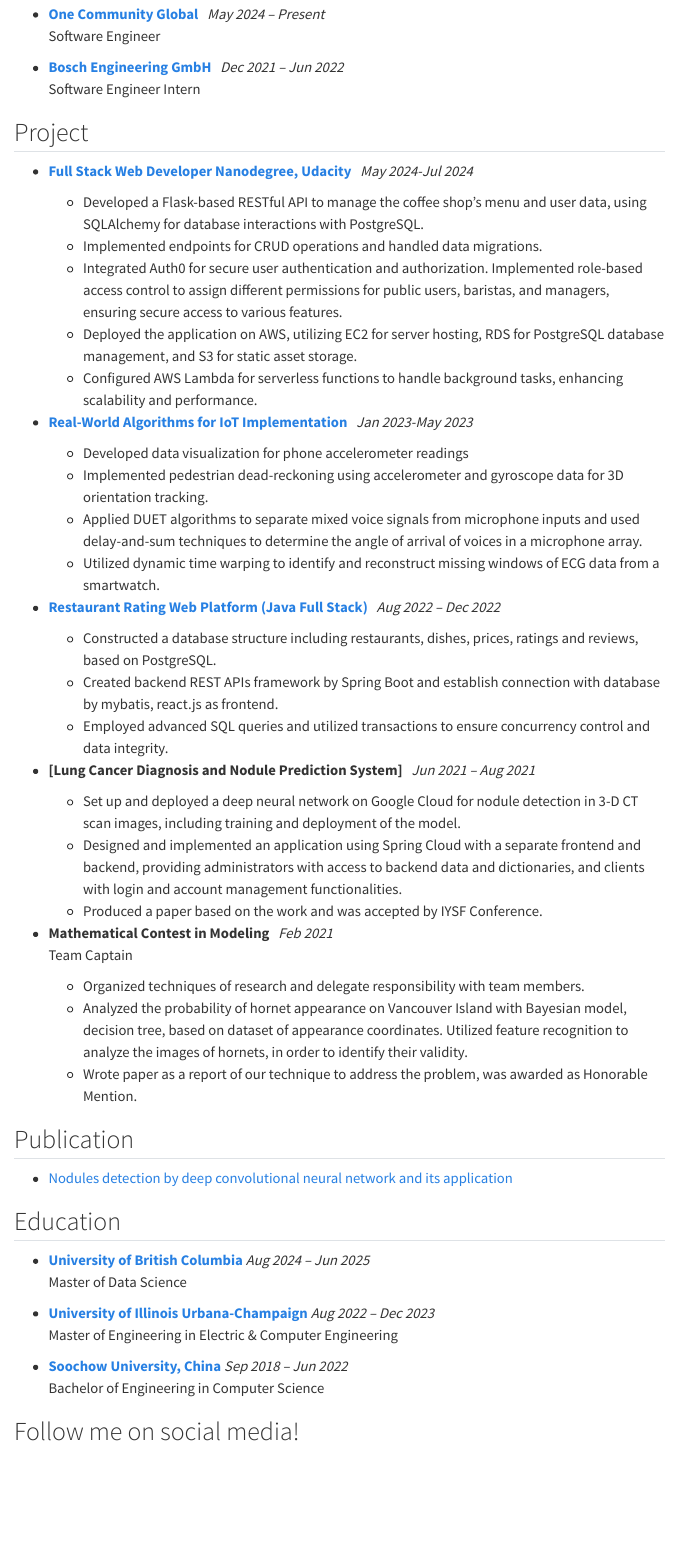
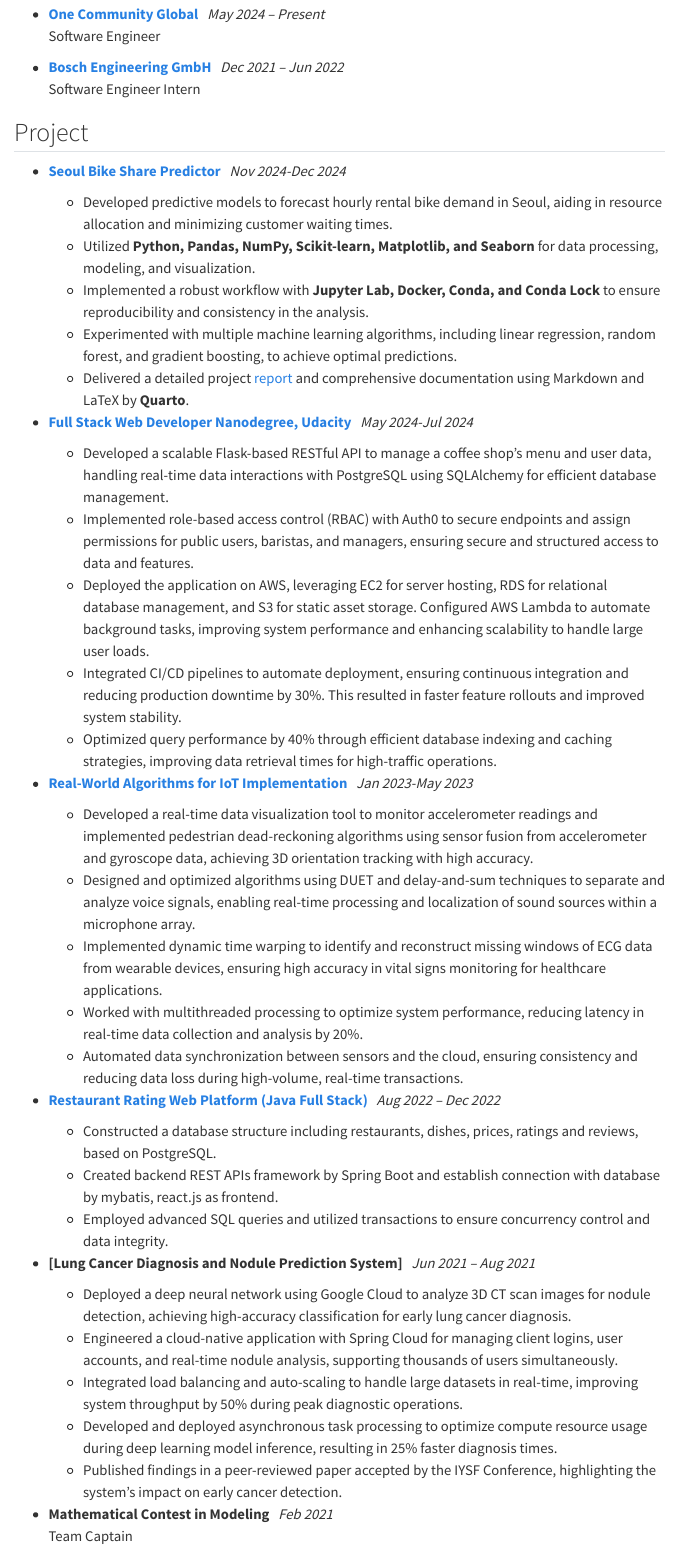
Before and after one commit to jinxyou/jinxyou.github.io, a Quarto document (index.qmd): the page in a window 1100 px wide, from 540 px down. Rendered offline with R 4.5, knitr and Pandoc in place of Quarto, with nearby package versions; menus at the side of the page are left out; badge pictures from the web are left out.

Commit message:
Update index.qmd

```diff
--- a/index.qmd
+++ b/index.qmd
@@ -23,21 +23,31 @@
 
 ## Project
 
+- **[Seoul Bike Share Predictor](https://github.com/UBC-MDS/DSCI522-2425-28-rental-bike-prediction)** &nbsp; *Nov 2024-Dec 2024*
+    - Developed predictive models to forecast hourly rental bike demand in Seoul, aiding in resource allocation and minimizing customer waiting times.
+    - Utilized **Python, Pandas, NumPy, Scikit-learn, Matplotlib, and Seaborn** for data processing, modeling, and visualization.
+    - Implemented a robust workflow with **Jupyter Lab, Docker, Conda, and Conda Lock** to ensure reproducibility and consistency in the analysis.
+    - Experimented with multiple machine learning algorithms, including linear regression, random forest, and gradient boosting, to achieve optimal predictions.
+    - Delivered a detailed project [report](https://ubc-mds.github.io/DSCI522-2425-28-rental-bike-prediction/report/rental_bike_prediction.html) and comprehensive documentation using Markdown and LaTeX by **Quarto**.
+
+
 
 - **[Full Stack Web Developer Nanodegree, Udacity](#)** &nbsp; *May 2024-Jul 2024*
 
-    - Developed a Flask-based RESTful API to manage the coffee shop's menu and user data, using SQLAlchemy for database interactions with PostgreSQL.
-    - Implemented endpoints for CRUD operations and handled data migrations.
-    - Integrated Auth0 for secure user authentication and authorization. Implemented role-based access control to assign different permissions for public users, baristas, and managers, ensuring secure access to various features.
-    - Deployed the application on AWS, utilizing EC2 for server hosting, RDS for PostgreSQL database management, and S3 for static asset storage.
-    - Configured AWS Lambda for serverless functions to handle background tasks, enhancing scalability and performance.
+    - Developed a scalable Flask-based RESTful API to manage a coffee shop’s menu and user data, handling real-time data interactions with PostgreSQL using SQLAlchemy for efficient database management.
+    - Implemented role-based access control (RBAC) with Auth0 to secure endpoints and assign permissions for public users, baristas, and managers, ensuring secure and structured access to data and features.
+    - Deployed the application on AWS, leveraging EC2 for server hosting, RDS for relational database management, and S3 for static asset storage. Configured AWS Lambda to automate background tasks, improving system performance and enhancing scalability to handle large user loads.
+    - Integrated CI/CD pipelines to automate deployment, ensuring continuous integration and reducing production downtime by 30%. This resulted in faster feature rollouts and improved system stability.
+    - Optimized query performance by 40% through efficient database indexing and caching strategies, improving data retrieval times for high-traffic operations.
+
 
 - **[Real-World Algorithms for IoT Implementation](https://github.com/jinxyou/UIUC-ECE434)** &nbsp; *Jan 2023-May 2023*
 
-    - Developed data visualization for phone accelerometer readings
-    - Implemented pedestrian dead-reckoning using accelerometer and gyroscope data for 3D orientation tracking.
-    - Applied DUET algorithms to separate mixed voice signals from microphone inputs and used delay-and-sum techniques to determine the angle of arrival of voices in a microphone array.
-    - Utilized dynamic time warping to identify and reconstruct missing windows of ECG data from a smartwatch.
+    - Developed a real-time data visualization tool to monitor accelerometer readings and implemented pedestrian dead-reckoning algorithms using sensor fusion from accelerometer and gyroscope data, achieving 3D orientation tracking with high accuracy.
+    - Designed and optimized algorithms using DUET and delay-and-sum techniques to separate and analyze voice signals, enabling real-time processing and localization of sound sources within a microphone array.
+    - Implemented dynamic time warping to identify and reconstruct missing windows of ECG data from wearable devices, ensuring high accuracy in vital signs monitoring for healthcare applications.
+    - Worked with multithreaded processing to optimize system performance, reducing latency in real-time data collection and analysis by 20%.
+    - Automated data synchronization between sensors and the cloud, ensuring consistency and reducing data loss during high-volume, real-time transactions.
 
 - **[Restaurant Rating Web Platform (Java Full Stack)](https://github.com/jinxyou/restaurant-rating-platform)** &nbsp; *Aug 2022 – Dec 2022*
     - Constructed a database structure including restaurants, dishes, prices, ratings and reviews, based on PostgreSQL.
@@ -45,9 +55,12 @@
     - Employed advanced SQL queries and utilized transactions to ensure concurrency control and data integrity.
 
 - **[Lung Cancer Diagnosis and Nodule Prediction System]** &nbsp; *Jun 2021 – Aug 2021*
-    - Set up and deployed a deep neural network on Google Cloud for nodule detection in 3-D CT scan images, including training and deployment of the model.
-    - Designed and implemented an application using Spring Cloud with a separate frontend and backend, providing administrators with access to backend data and dictionaries, and clients with login and account management functionalities.
-    - Produced a paper based on the work and was accepted by IYSF Conference.
+    - Deployed a deep neural network using Google Cloud to analyze 3D CT scan images for nodule detection, achieving high-accuracy classification for early lung cancer diagnosis.
+    - Engineered a cloud-native application with Spring Cloud for managing client logins, user accounts, and real-time nodule analysis, supporting thousands of users simultaneously.
+    - Integrated load balancing and auto-scaling to handle large datasets in real-time, improving system throughput by 50% during peak diagnostic operations.
+    - Developed and deployed asynchronous task processing to optimize compute resource usage during deep learning model inference, resulting in 25% faster diagnosis times.
+    - Published findings in a peer-reviewed paper accepted by the IYSF Conference, highlighting the system’s impact on early cancer detection.
+
 
 - **Mathematical Contest in Modeling** &nbsp; *Feb 2021*
 Team Captain
```
